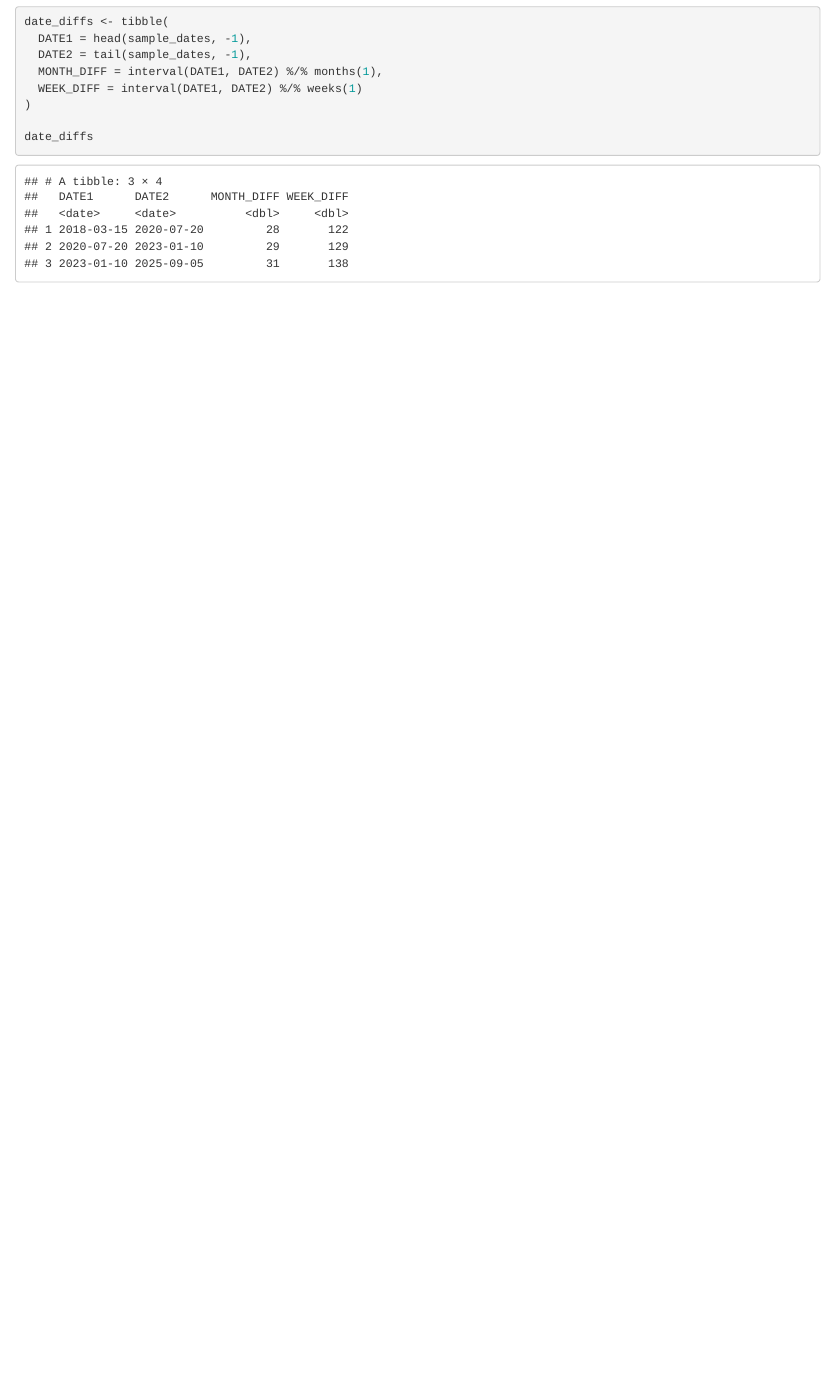
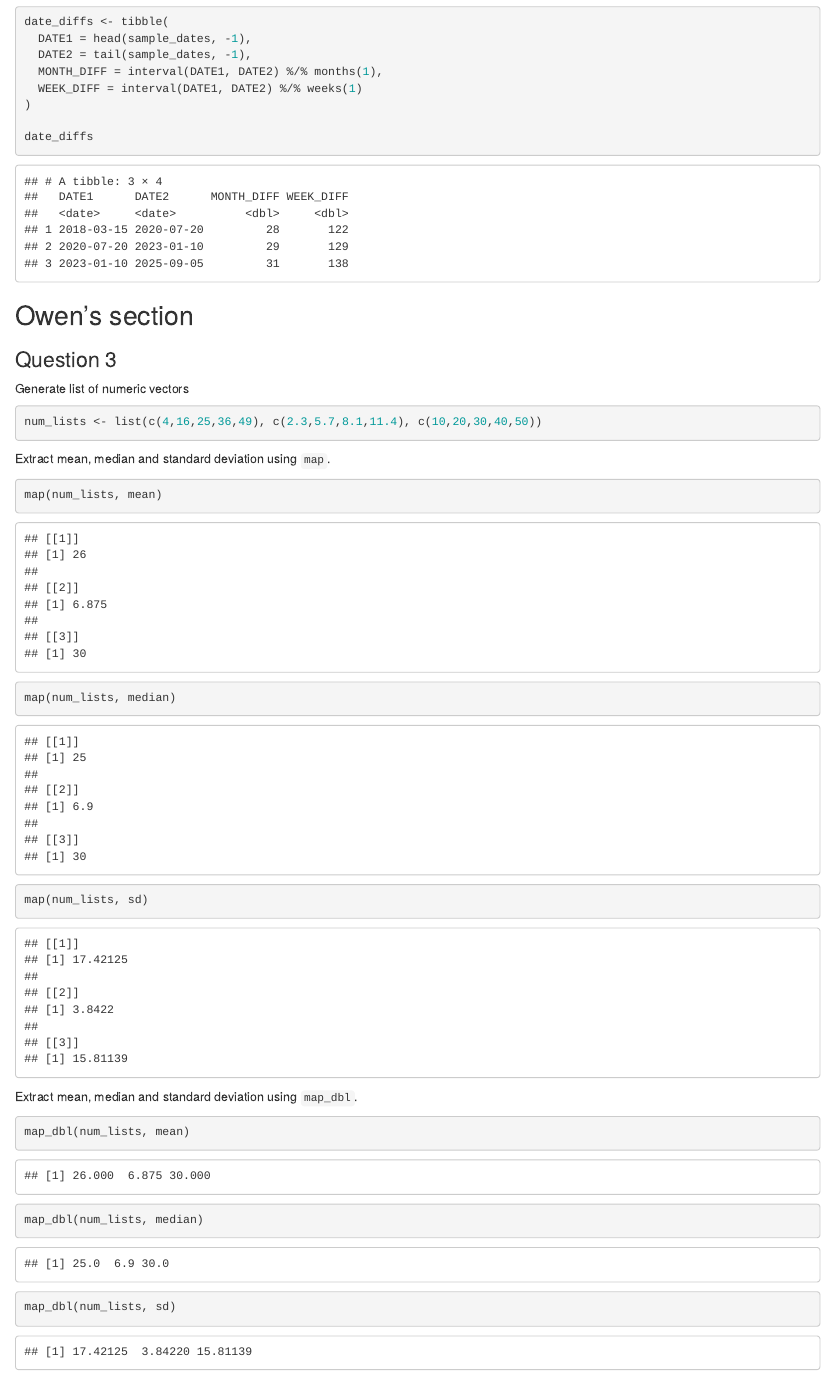
Before and after one commit to owena-b/DATA-613, an R Markdown document (date_map_hw.Rmd): the page in a window 1100 px wide, from 860 px down. Rendered offline with R 4.5, knitr and Pandoc, with nearby package versions; some code elsewhere in the file could not run offline; common packages that the code uses without loading them are loaded.

Commit message:
Question 3

````diff
--- a/date_map_hw.Rmd
+++ b/date_map_hw.Rmd
@@ -50,6 +50,25 @@ date_diffs <- tibble(
 date_diffs
 ```
 
+## Owen's section
+
+### Question 3
+
+Generate list of numeric vectors
 ```{r}
+num_lists <- list(c(4,16,25,36,49), c(2.3,5.7,8.1,11.4), c(10,20,30,40,50))
+```
 
+Extract mean, median and standard deviation using `map`.
+```{r}
+map(num_lists, mean)
+map(num_lists, median)
+map(num_lists, sd)
 ```
+
+Extract mean, median and standard deviation using `map_dbl`.
+```{r}
+map_dbl(num_lists, mean)
+map_dbl(num_lists, median)
+map_dbl(num_lists, sd)
+```
````
